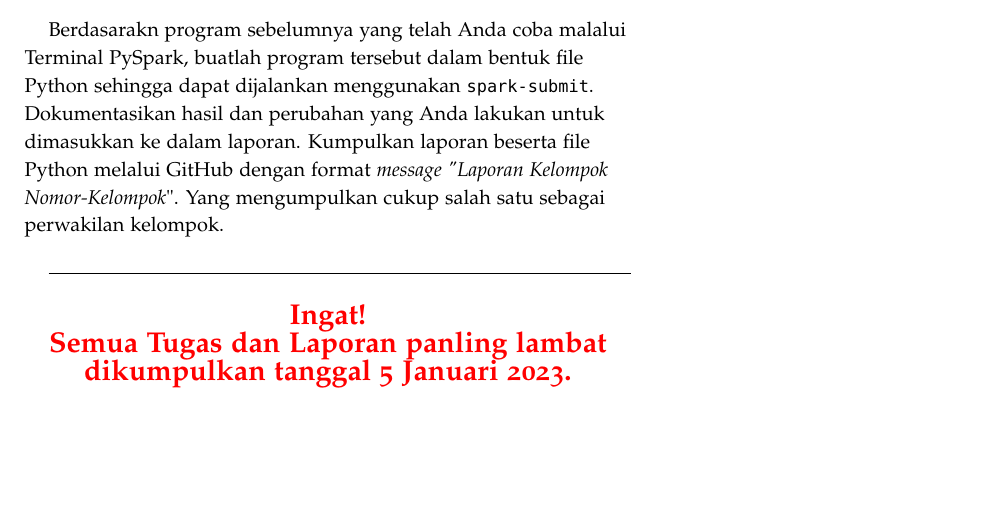
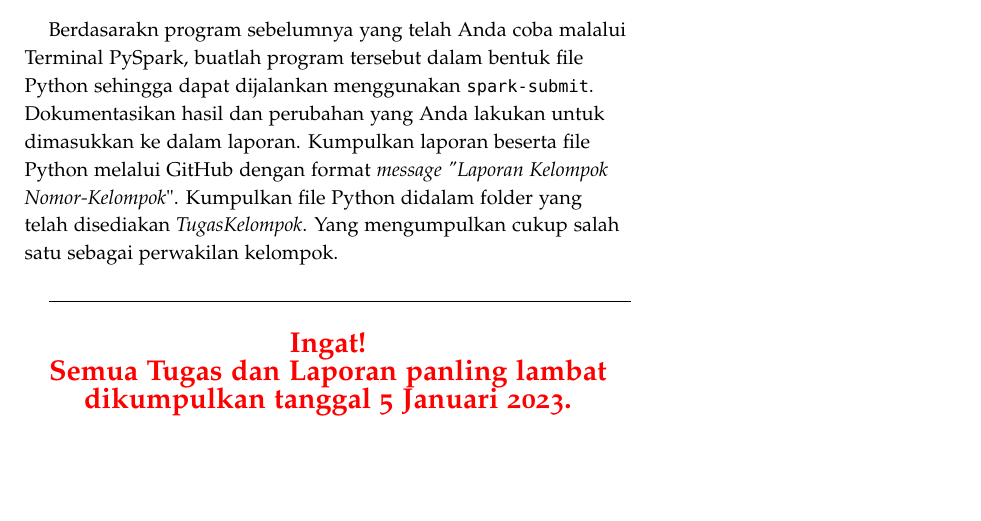
Before and after one commit to muhdavi/practice-big-data-2022, a LaTeX document (lab_notes.tex): part of page 25 of 72, cut so that both start at the same text. Compiled offline with pdfLaTeX.

Commit message:
tambah folder tugas kelompok

```diff
--- a/lab_notes.tex
+++ b/lab_notes.tex
@@ -1251,7 +1251,7 @@ sns.FacetGrid(pca\_df,hue="cluster\_assignment", height=6).map(plt.scatter, '1st
 
 \newthought{Program Machine Learning dengan PySpark}
 
-Berdasarakn program sebelumnya yang telah Anda coba malalui Terminal PySpark, buatlah program tersebut dalam bentuk file Python sehingga dapat dijalankan menggunakan {\tt spark-submit}. Dokumentasikan hasil dan perubahan yang Anda lakukan untuk dimasukkan ke dalam laporan. Kumpulkan laporan beserta file Python melalui GitHub dengan format \textit{message "Laporan Kelompok Nomor-Kelompok}". Yang mengumpulkan cukup salah satu sebagai perwakilan kelompok.
+Berdasarakn program sebelumnya yang telah Anda coba malalui Terminal PySpark, buatlah program tersebut dalam bentuk file Python sehingga dapat dijalankan menggunakan {\tt spark-submit}. Dokumentasikan hasil dan perubahan yang Anda lakukan untuk dimasukkan ke dalam laporan. Kumpulkan laporan beserta file Python melalui GitHub dengan format \textit{message "Laporan Kelompok Nomor-Kelompok}". Kumpulkan file Python didalam folder yang telah disediakan \textit{TugasKelompok}. Yang mengumpulkan cukup salah satu sebagai perwakilan kelompok.
 
 \hrulefill
 
```
